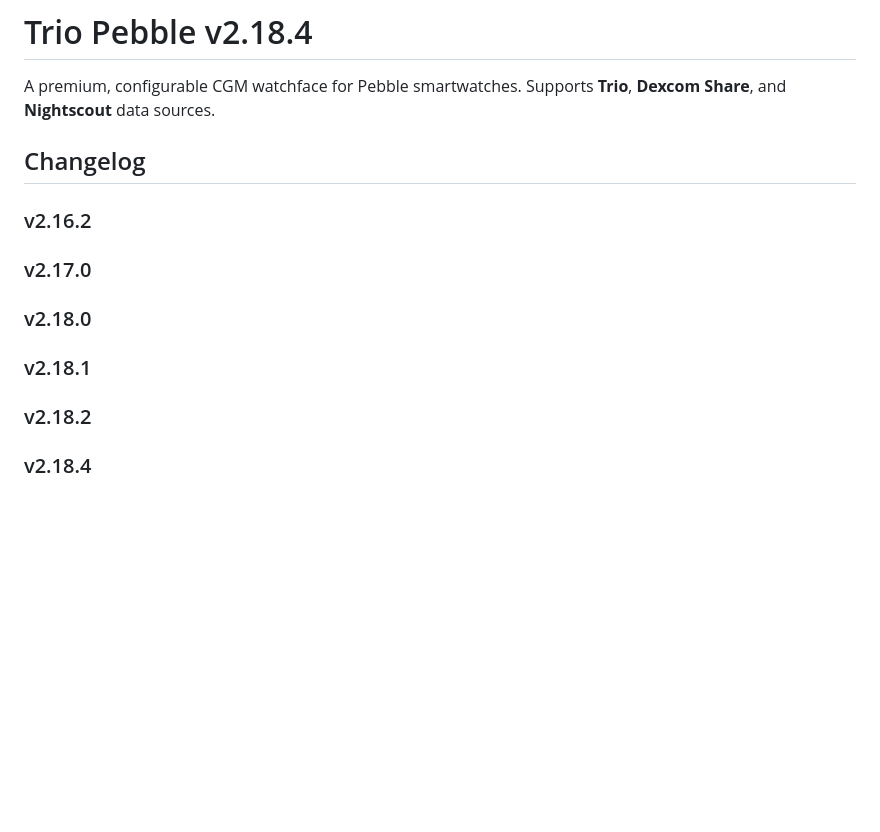
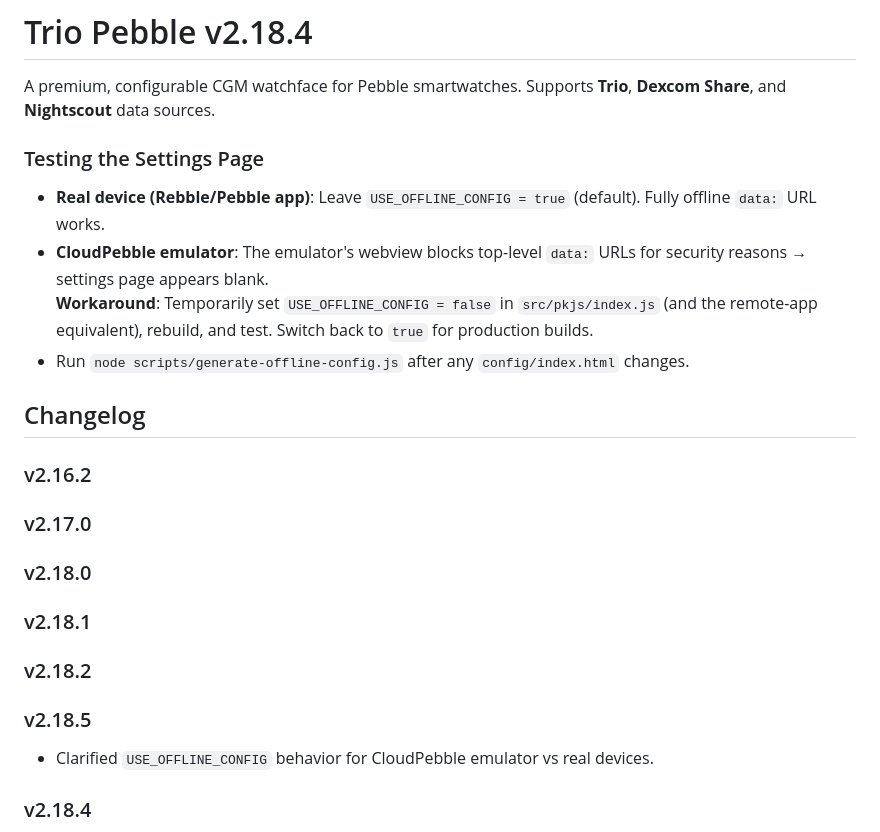
Before and after one commit to MinimusClawdius/trio-pebble, a Markdown page: README.md, the part around the change. GitHub-like rendering; blank space fills up the shorter version.

Commit message:
docs(readme): add CloudPebble emulator testing instructions for offline config

```diff
--- a/README.md
+++ b/README.md
@@ -1,6 +1,13 @@
 # Trio Pebble v2.18.4
 
 A premium, configurable CGM watchface for Pebble smartwatches. Supports **Trio**, **Dexcom Share**, and **Nightscout** data sources.
+
+
+### Testing the Settings Page
+- **Real device (Rebble/Pebble app)**: Leave `USE_OFFLINE_CONFIG = true` (default). Fully offline `data:` URL works.
+- **CloudPebble emulator**: The emulator's webview blocks top-level `data:` URLs for security reasons → settings page appears blank.
+  **Workaround**: Temporarily set `USE_OFFLINE_CONFIG = false` in `src/pkjs/index.js` (and the remote-app equivalent), rebuild, and test. Switch back to `true` for production builds.
+- Run `node scripts/generate-offline-config.js` after any `config/index.html` changes.
 
 ## Changelog
 
@@ -14,6 +21,9 @@ A premium, configurable CGM watchface for Pebble smartwatches. Supports **Trio**
 
 ### v2.18.2
 
+
+### v2.18.5
+- Clarified `USE_OFFLINE_CONFIG` behavior for CloudPebble emulator vs real devices.
 
 ### v2.18.4
 - **Full offline configuration/settings menu for both main watchface and remote-app** (100% self-contained, no internet/GH Pages required).
```
